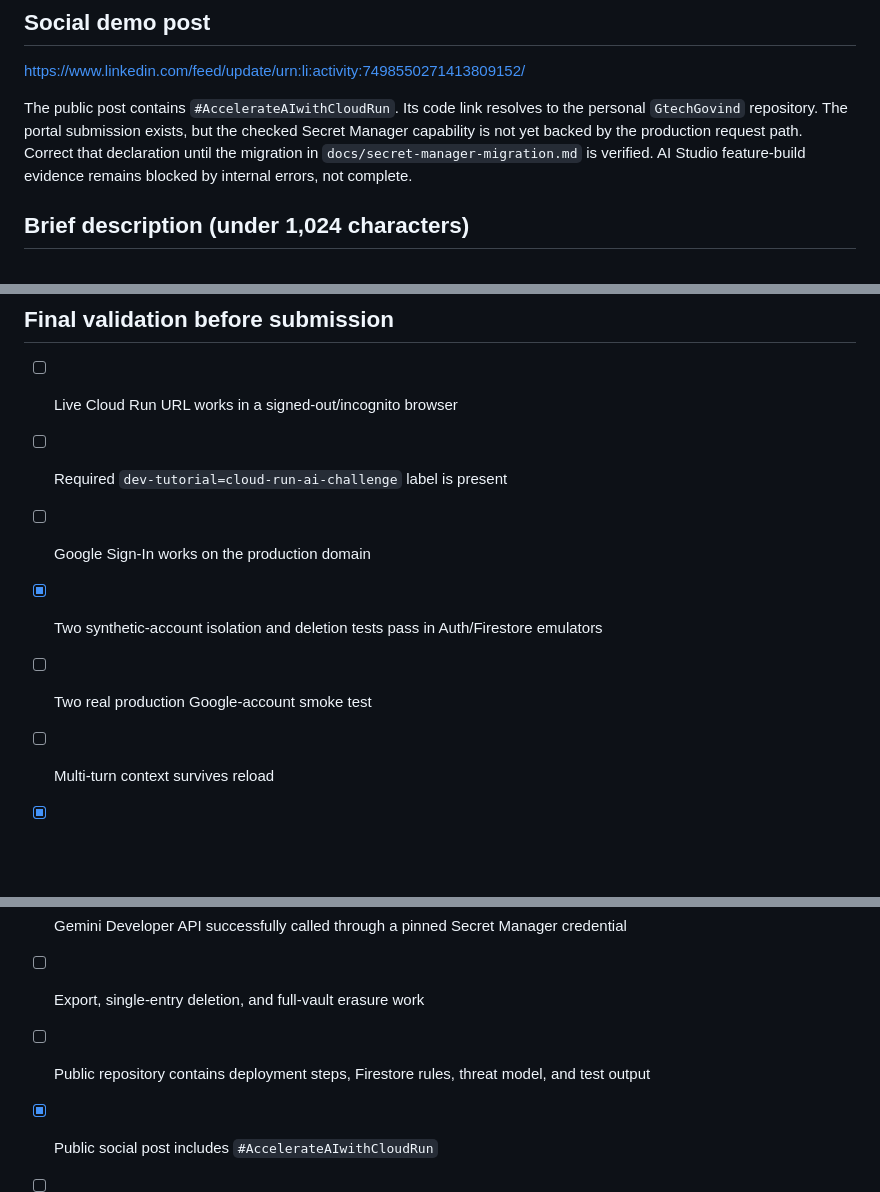
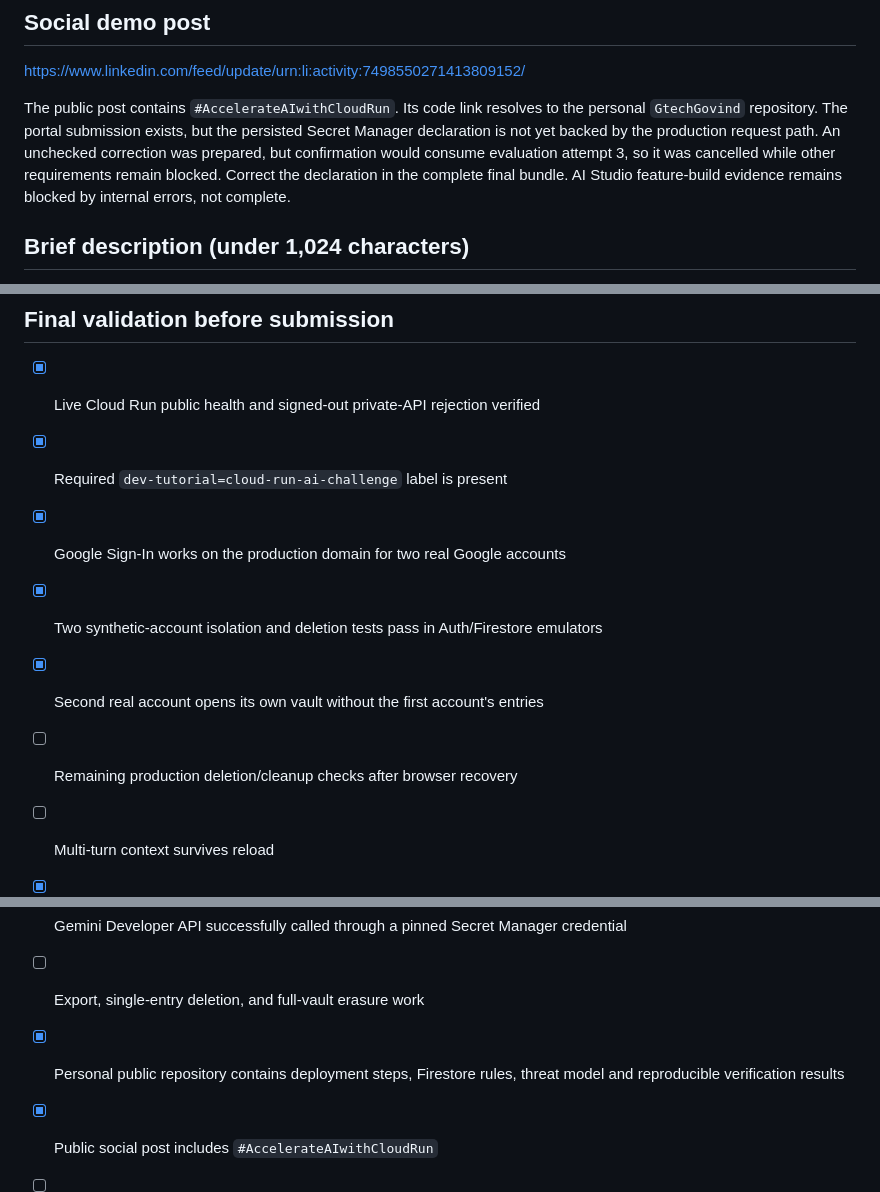
Before and after one commit to GtechGovind/northstar-vault, a Markdown page: SUBMISSION.md, 3 parts joined by grey strips. GitHub-like rendering; blank space fills up the shorter version.

```diff
--- a/SUBMISSION.md
+++ b/SUBMISSION.md
@@ -12,7 +12,7 @@ https://github.com/GtechGovind/northstar-vault
 
 https://www.linkedin.com/feed/update/urn:li:activity:7498550271413809152/
 
-The public post contains `#AccelerateAIwithCloudRun`. Its code link resolves to the personal `GtechGovind` repository. The portal submission exists, but the checked Secret Manager capability is not yet backed by the production request path. Correct that declaration until the migration in `docs/secret-manager-migration.md` is verified. AI Studio feature-build evidence remains blocked by internal errors, not complete.
+The public post contains `#AccelerateAIwithCloudRun`. Its code link resolves to the personal `GtechGovind` repository. The portal submission exists, but the persisted Secret Manager declaration is not yet backed by the production request path. An unchecked correction was prepared, but confirmation would consume evaluation attempt 3, so it was cancelled while other requirements remain blocked. Correct the declaration in the complete final bundle. AI Studio feature-build evidence remains blocked by internal errors, not complete.
 
 ## Brief description (under 1,024 characters)
 
@@ -37,16 +37,17 @@ Northstar Vault is a privacy-first decision journal that turns tangled reflectio
 
 ## Final validation before submission
 
-- [ ] Live Cloud Run URL works in a signed-out/incognito browser
-- [ ] Required `dev-tutorial=cloud-run-ai-challenge` label is present
-- [ ] Google Sign-In works on the production domain
+- [x] Live Cloud Run public health and signed-out private-API rejection verified
+- [x] Required `dev-tutorial=cloud-run-ai-challenge` label is present
+- [x] Google Sign-In works on the production domain for two real Google accounts
 - [x] Two synthetic-account isolation and deletion tests pass in Auth/Firestore emulators
-- [ ] Two real production Google-account smoke test
+- [x] Second real account opens its own vault without the first account's entries
+- [ ] Remaining production deletion/cleanup checks after browser recovery
 - [ ] Multi-turn context survives reload
 - [x] No AI credential is in source or public configuration; production currently uses keyless Vertex AI
 - [ ] Gemini Developer API successfully called through a pinned Secret Manager credential
 - [ ] Export, single-entry deletion, and full-vault erasure work
-- [ ] Public repository contains deployment steps, Firestore rules, threat model, and test output
+- [x] Personal public repository contains deployment steps, Firestore rules, threat model and reproducible verification results
 - [x] Public social post includes `#AccelerateAIwithCloudRun`
 - [ ] Genuine AI Studio-generated enhancement integrated and evidenced (current generation attempts fail)
 - [ ] All three public links work before pressing Submit
```
Also changed, not shown: docs/production-verification.md (+14 -2 lines).
